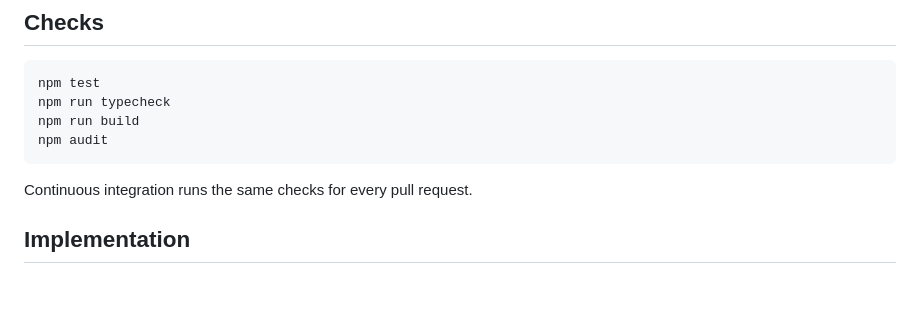
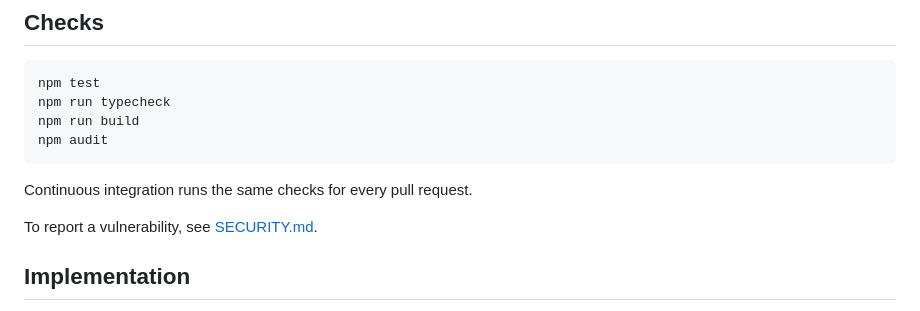
Before and after one commit to josephreggy23-coder/JHUdemo, a Markdown page: README.md, the part around the change. Drawn GitHub-style; blank space fills up the shorter version.

Commit message:
docs(readme): link the security policy
Co-Authored-By: Claude Opus 5.5 <noreply@anthropic.com>

```diff
--- a/README.md
+++ b/README.md
@@ -74,6 +74,8 @@ npm audit
 
 Continuous integration runs the same checks for every pull request.
 
+To report a vulnerability, see [SECURITY.md](SECURITY.md).
+
 ## Implementation
 
 - [NiiVue 0.69.0](https://github.com/niivue/niivue) for NIfTI parsing and
```
